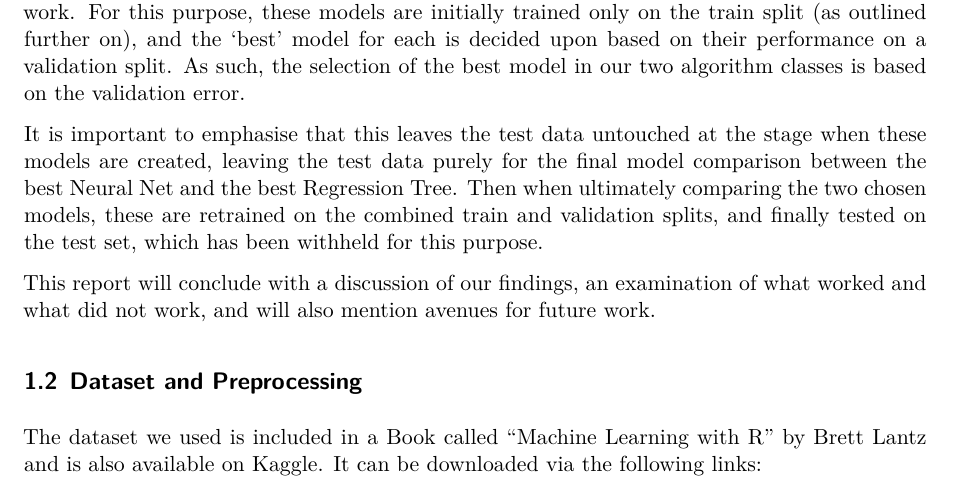
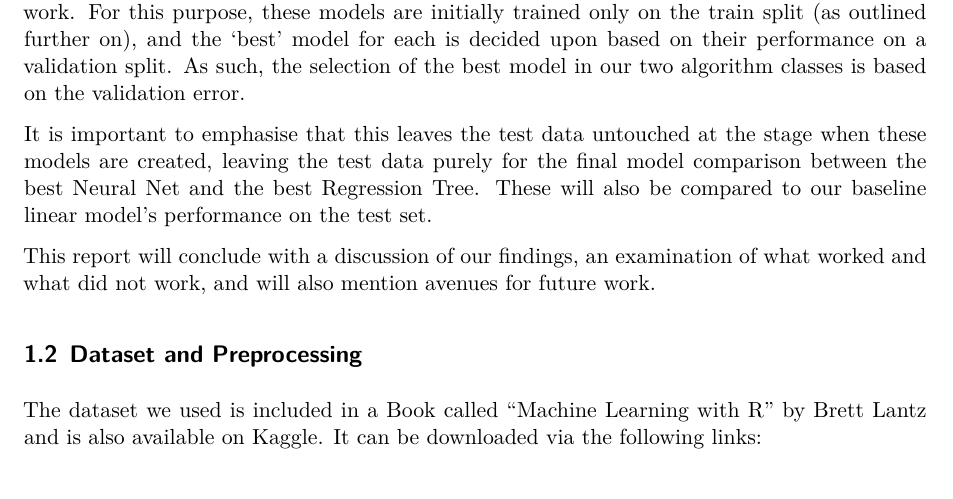
Before and after one commit to Oliss4t/BHT_ML2, a Quarto document (ml2_project.qmd): part of page 2 of 16, cut so that both start at the same text. Rendered offline with R 4.5, knitr and Pandoc in place of Quarto, then LaTeX, with nearby package versions; some code elsewhere in the file could not run offline.

Commit message:
Small redundant paragraph deleted

```diff
--- a/ml2_project.qmd
+++ b/ml2_project.qmd
@@ -42,8 +42,7 @@ For both the Neural Network and the Regression Tree models, we wish to find a 'b
 For this purpose, these models are initially trained only on the train split (as outlined further on), and the 'best' model for each is decided upon based on their performance on a validation split.
 As such, the selection of the best model in our two algorithm classes is based on the validation error.
 
-It is important to emphasise that this leaves the test data untouched at the stage when these models are created, leaving the test data purely for the final model comparison between the best Neural Net and the best Regression Tree.
-Then when ultimately comparing the two chosen models, these are retrained on the combined train and validation splits, and finally tested on the test set, which has been withheld for this purpose.
+It is important to emphasise that this leaves the test data untouched at the stage when these models are created, leaving the test data purely for the final model comparison between the best Neural Net and the best Regression Tree. These will also be compared to our baseline linear model's performance on the test set.
 
 This report will conclude with a discussion of our findings, an examination of what worked and what did not work, and will also mention avenues for future work.
 
```
